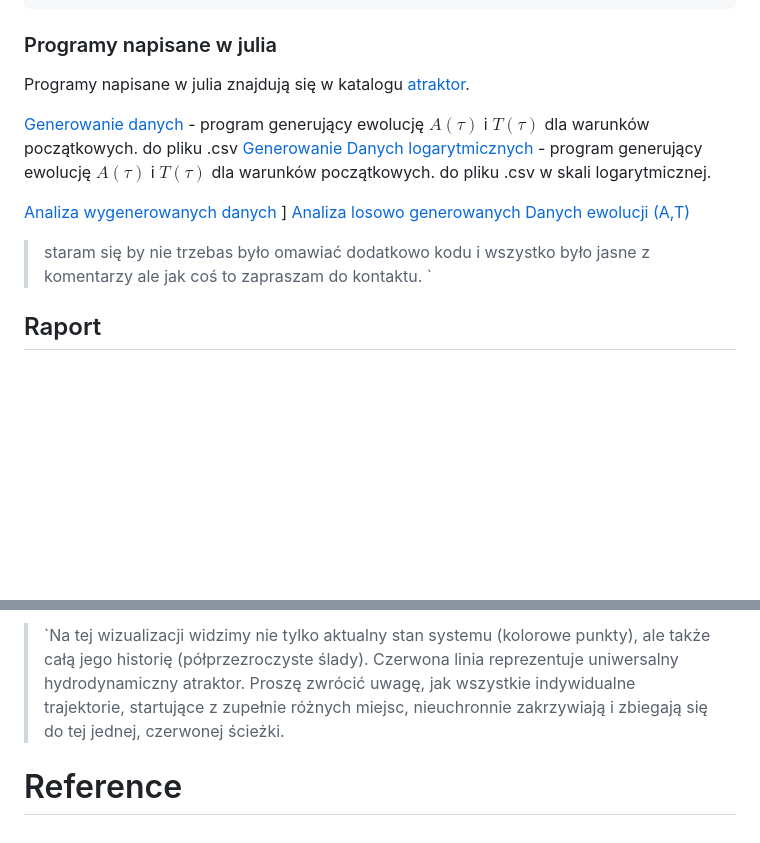
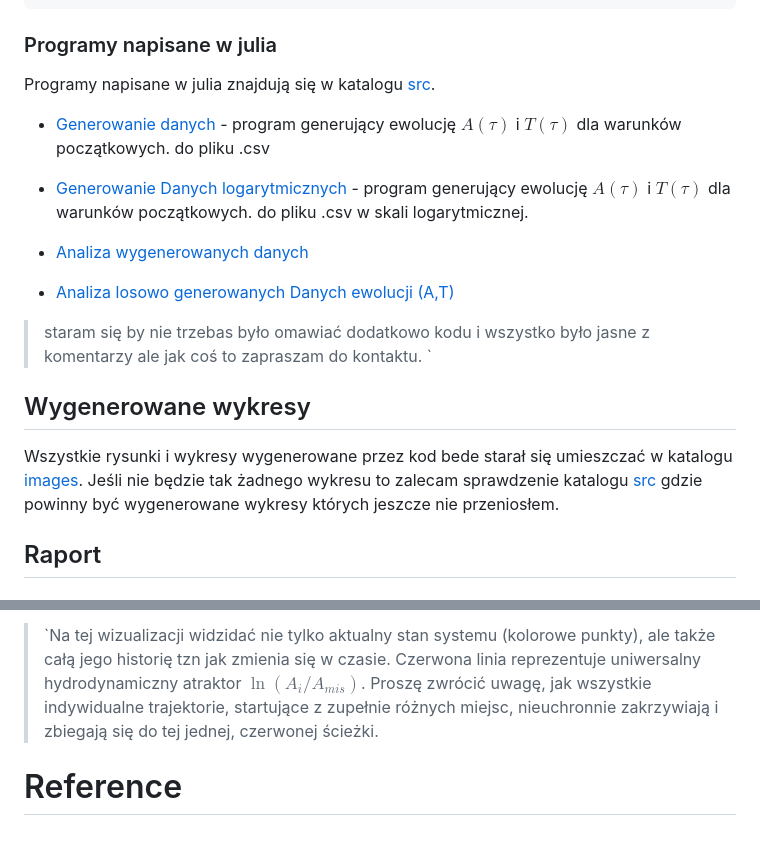
Before and after one commit to kitajusSus/Atractors-in-QGP, a Markdown page: README.md, 2 parts joined by grey strips. Rendered like a GitHub page; blank space fills up the shorter version.

````diff
--- a/README.md
+++ b/README.md
@@ -33,17 +33,18 @@ add DifferentialEquations Plots LaTeXStrings
 ```
 
 ### Programy napisane w julia
-Programy napisane w julia znajdują się w katalogu [atraktor](/atraktor/).
+Programy napisane w julia znajdują się w katalogu [src](/src/).
 
-[Generowanie danych](src/data_generation/generowanie_AiT.jl) - program generujący ewolucję $A(\tau)$ i $T(\tau)$ dla  warunków początkowych. do pliku .csv
-[Generowanie Danych logarytmicznych](src/data_generation/log_gen.jl) - program generujący ewolucję $A(\tau)$ i $T(\tau)$ dla  warunków początkowych. do pliku .csv w skali logarytmicznej.
+- [Generowanie danych](src/data_generation/generowanie_AiT.jl) - program generujący ewolucję $A(\tau)$ i $T(\tau)$ dla  warunków początkowych. do pliku .csv
+- [Generowanie Danych logarytmicznych](src/data_generation/log_gen.jl) - program generujący ewolucję $A(\tau)$ i $T(\tau)$ dla  warunków początkowych. do pliku .csv w skali logarytmicznej.
 
-[Analiza wygenerowanych danych](src/A_and_T_evolution.jl)
-]
-[Analiza losowo generowanych Danych ewolucji (A,T)](src/Evolution2.jl)
+- [Analiza wygenerowanych danych](src/A_and_T_evolution.jl)
+
+- [Analiza losowo generowanych Danych ewolucji (A,T)](src/Evolution2.jl)
 > staram się by nie trzebas było omawiać dodatkowo kodu i wszystko było jasne z komentarzy ale jak coś to zapraszam do kontaktu.
 `
-
+## Wygenerowane wykresy
+Wszystkie rysunki i wykresy wygenerowane przez kod bede starał się umieszczać w katalogu [images](/images/). Jeśli nie będzie tak żadnego wykresu to zalecam sprawdzenie katalogu [src](/src/) gdzie powinny być wygenerowane wykresy których jeszcze nie przeniosłem.
 
 ## Raport
 ### 19.07.2025
@@ -52,3 +54,3 @@ Programy napisane w julia znajdują się w katalogu [atraktor](/atraktor/).
 
-> `Na tej wizualizacji widzimy nie tylko aktualny stan systemu (kolorowe punkty), ale także całą jego historię (półprzezroczyste ślady). Czerwona linia reprezentuje uniwersalny hydrodynamiczny atraktor. Proszę zwrócić uwagę, jak wszystkie indywidualne trajektorie, startujące z zupełnie różnych miejsc, nieuchronnie zakrzywiają i zbiegają się do tej jednej, czerwonej ścieżki.
+> `Na tej wizualizacji widzidać nie tylko aktualny stan systemu (kolorowe punkty), ale także całą jego historię tzn jak zmienia się w czasie. Czerwona linia reprezentuje uniwersalny hydrodynamiczny atraktor $\ln(A_{i}/A_{mis})$. Proszę zwrócić uwagę, jak wszystkie indywidualne trajektorie, startujące z zupełnie różnych miejsc, nieuchronnie zakrzywiają i zbiegają się do tej jednej, czerwonej ścieżki.
 # Reference
````
Also changed, not shown: other parts of README.md (+3 -2 lines).
